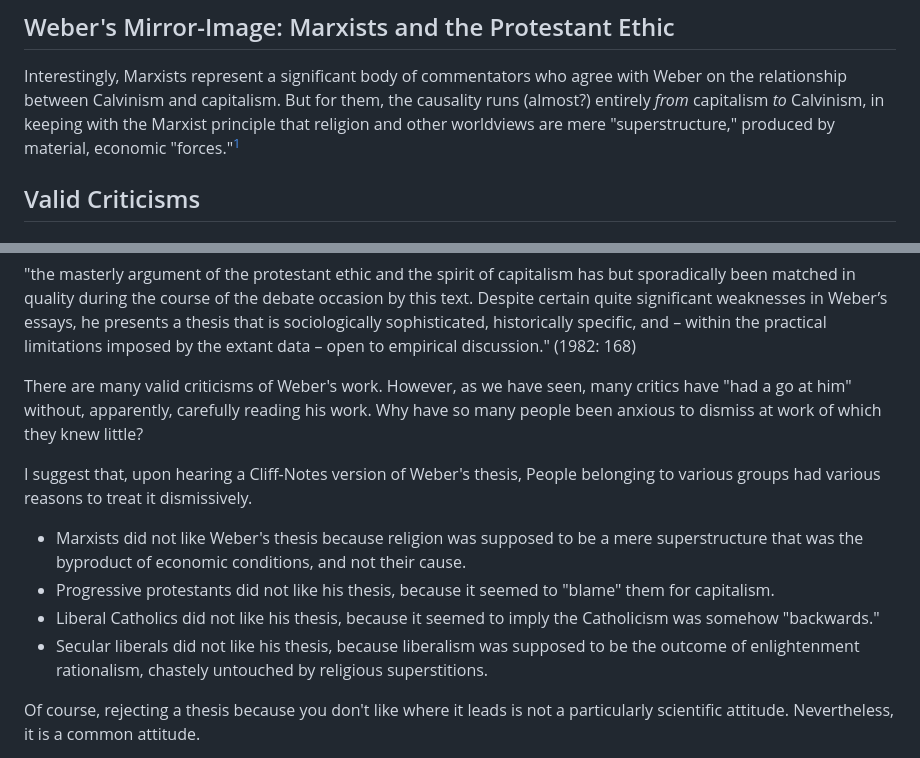
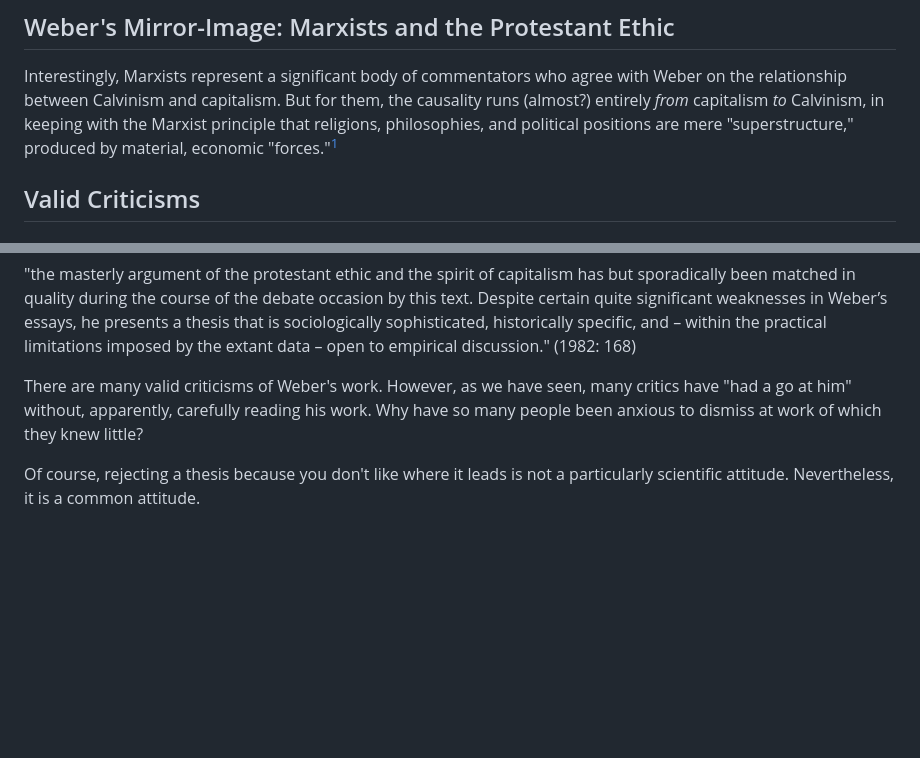
Before and after one commit to gcallah/work, a Markdown page: chaps/weber.md, 2 parts joined by grey strips. Drawn GitHub-style; blank space fills up the shorter version.

Commit message:
MOre Marxist material.

```diff
--- a/chaps/weber.md
+++ b/chaps/weber.md
@@ -304,8 +304,8 @@ factors.
 
 Interestingly, Marxists represent a significant body of commentators who agree with Weber on the relationship between
 Calvinism and capitalism. But for them, the causality runs (almost?) entirely *from* capitalism *to* Calvinism, in
-keeping with the Marxist principle that religion and other worldviews are mere "superstructure," produced by material,
-economic "forces."[^1]
+keeping with the Marxist principle that religions, philosophies, and political positions
+are mere "superstructure," produced by material, economic "forces."[^1]
 
 
 
@@ -347,16 +347,6 @@ There are many valid criticisms of Weber's work. However, as we have seen, many
 apparently, carefully reading his work. Why have so many people been anxious to dismiss at work of which they knew little?
 
 
-I suggest that, upon hearing a Cliff-Notes version of Weber's thesis, People belonging to various groups had various
-reasons to treat it dismissively.
-
-- Marxists did not like Weber's thesis because religion was supposed to be a mere superstructure that was the byproduct of
-economic conditions, and not their cause.
-- Progressive protestants did not like his thesis, because it seemed to "blame" them for capitalism.
-- Liberal Catholics did not like his thesis, because it seemed to imply the Catholicism was somehow "backwards."
-- Secular liberals did not like his thesis, because liberalism was supposed to be the outcome of enlightenment
-rationalism, chastely untouched by religious superstitions.
-
 Of course, rejecting a thesis because you don't like where it leads is not a particularly scientific attitude.
 Nevertheless, it is a common attitude.
 
```
